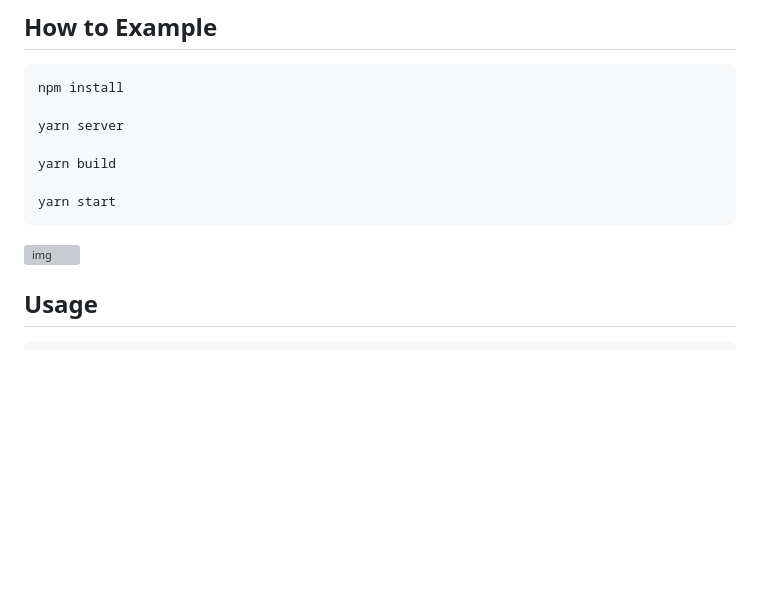
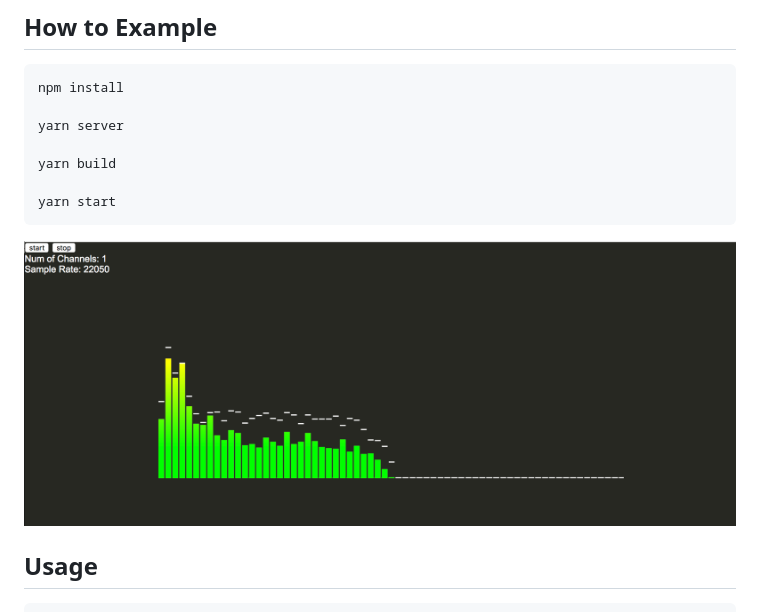
Before and after one commit to Gerathor/webaudio-stream-analyser, a Markdown page: README.md, the part around the change. Drawn GitHub-style; pictures changed too: stream/demo.png (added); blank space fills up the shorter version; grey boxes are pictures that could not be loaded.

`````diff
--- a/README.md
+++ b/README.md
@@ -12,7 +12,7 @@ yarn build
 yarn start
 ````
 
-![img]()
+![img](./stream/demo.png)
 
 ## Usage
 
`````
Also changed, not shown: 1 other file.
